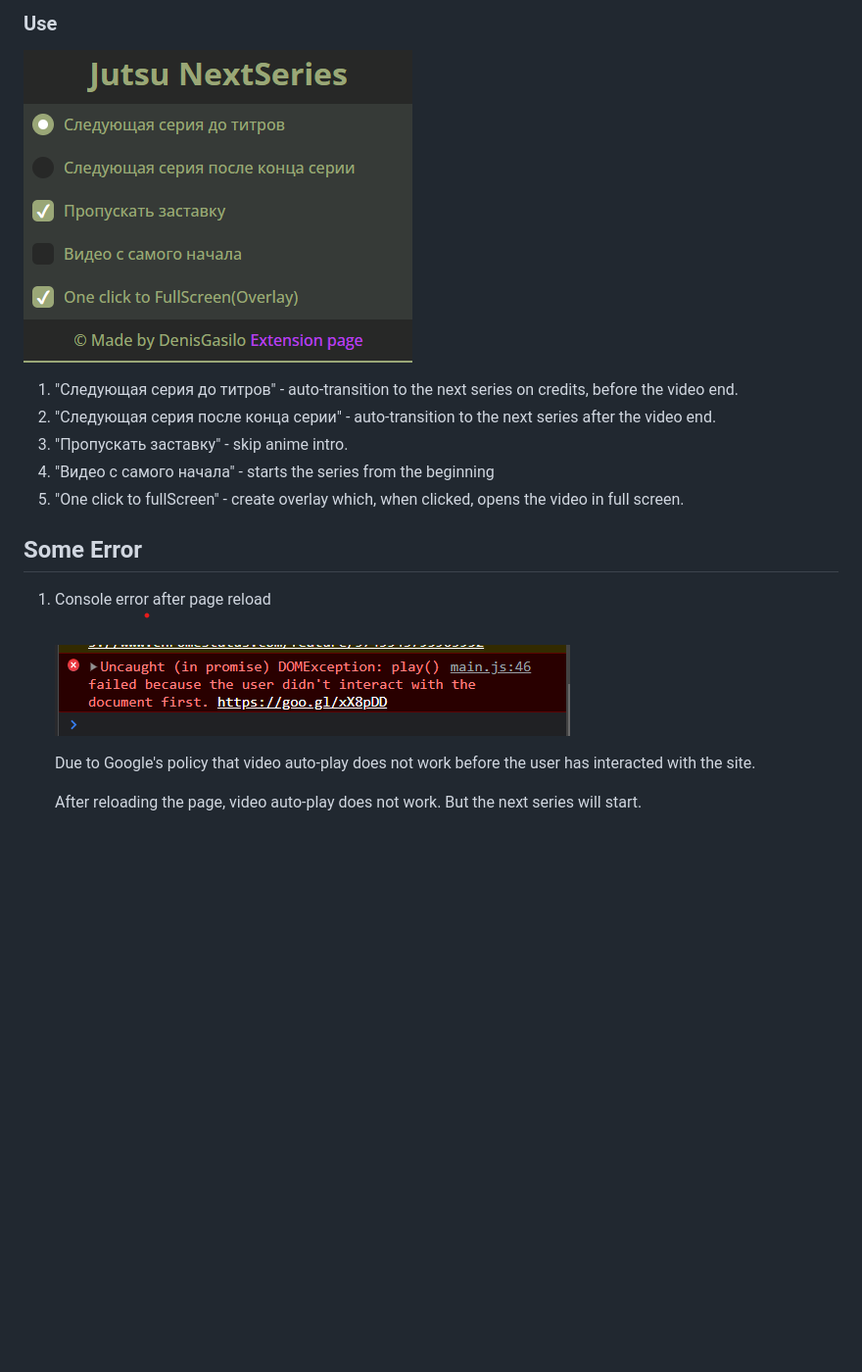
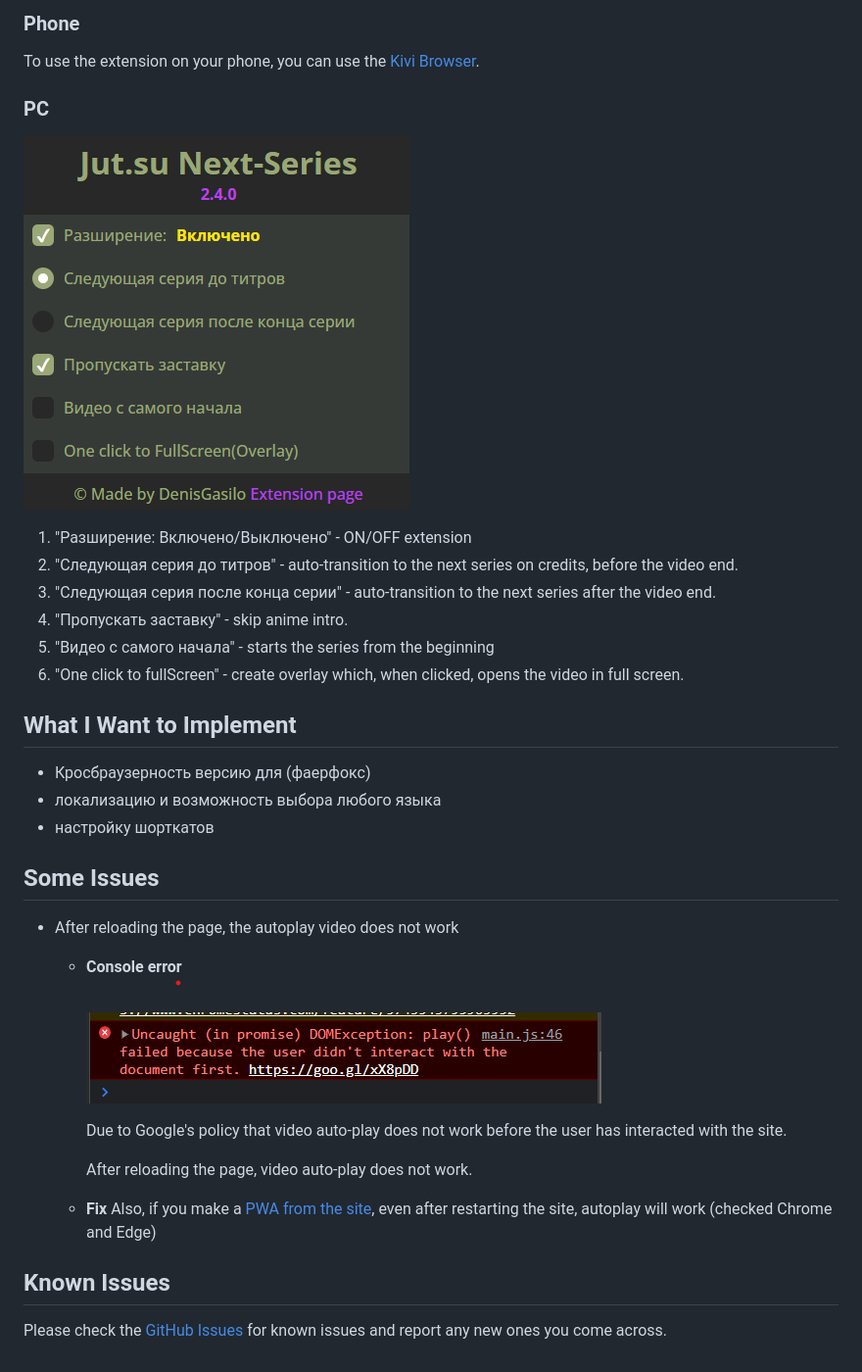
Before and after one commit to DenisGas/jut.su_next-series, a Markdown page: README.md, the part around one of its changes. Shown at 98% size. GitHub-like rendering; pictures changed too: img/NewUI.png (added); blank space fills up the shorter version.

Commit message:
Changed the project structure and updated README

```diff
--- a/README.md
+++ b/README.md
@@ -22,19 +36,40 @@ To use the extension on your phone, you can use the kiwi browser.
 
-### Use
+### Phone
 
-![ExtensionUi](./img/UI.png)
+To use the extension on your phone, you can use the [Kivi Browser](https://play.google.com/store/apps/details?id=com.kiwibrowser.browser&pcampaignid=web_share).
 
-1. "Следующая серия до титров" - auto-transition to the next series on credits, before the video end.
-2. "Следующая серия после конца серии" - auto-transition to the next series after the video end.
-3. "Пропускать заставку" - skip anime intro.
-4. "Видео с самого начала" - starts the series from the beginning
-5. "One click to fullScreen" - create overlay which, when clicked, opens the video in full screen.
+### PC
 
-## Some Error
+![ExtensionUi](./img/NewUI.png)
 
-1.  Console error after page reload
-    ![GoogleErrorImg](./img/G_Error.png)
+1. "Разширение: Включено/Выключено" - ON/OFF extension
+2. "Следующая серия до титров" - auto-transition to the next series on credits, before the video end.
+3. "Следующая серия после конца серии" - auto-transition to the next series after the video end.
+4. "Пропускать заставку" - skip anime intro.
+5. "Видео с самого начала" - starts the series from the beginning
+6. "One click to fullScreen" - create overlay which, when clicked, opens the video in full screen.
 
-    Due to Google's policy that video auto-play does not work before the user has interacted with the site.
+## What I Want to Implement
 
-    After reloading the page, video auto-play does not work. But the next series will start.
+- Кросбраузерность версию для (фаерфокс)
+- локализацию и возможность выбора любого языка
+- настройку шорткатов
+
+## Some Issues
+
+-  After reloading the page, the autoplay video does not work
+
+    - **Console error**\
+       ![GoogleErrorImg](./img/G_Error.png)
+
+       Due to Google's policy that video auto-play does not work before the user has interacted with the site.
+
+       After reloading the page, video auto-play does not work.
+
+    - **Fix**
+       Also, if you make a [PWA from the site](https://support.google.com/chrome_webstore/answer/3060053#zippy=%2Cadd-an-app-from-the-chrome-web-store), even after restarting the site, autoplay will work (checked Chrome and Edge)
+
+
+## Known Issues
+
+Please check the [GitHub Issues](https://github.com/DenisGas/jut.su_next-series/issues) for known issues and report any new ones you come across.
```
Also changed, not shown: other parts of README.md (+20 -6 lines), 11 other files.
